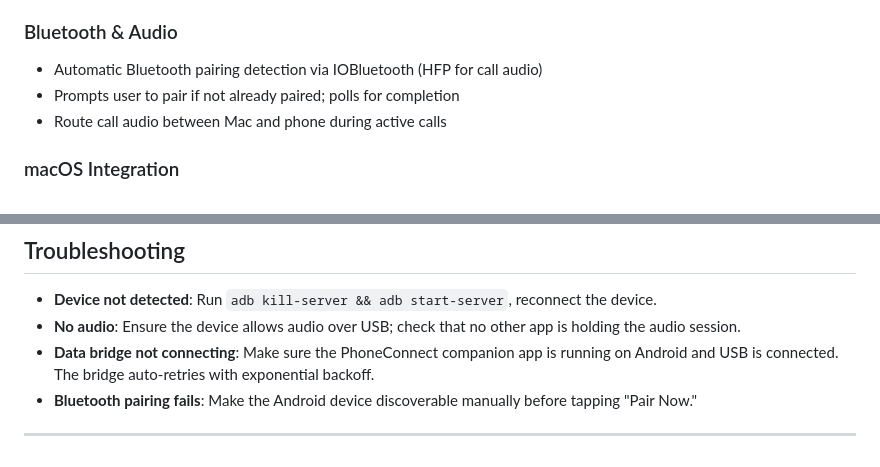
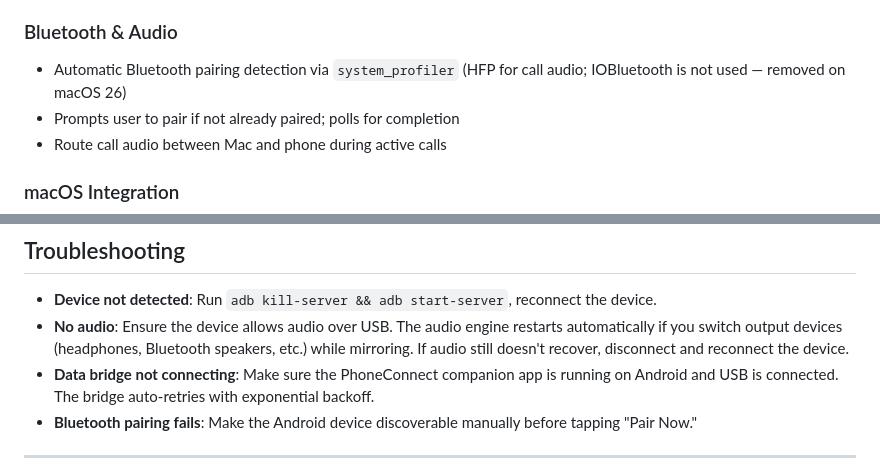
Before and after one commit to arrrnmp/aphone-mirroring, a Markdown page: macos/README.md, 2 parts joined by grey strips. Drawn GitHub-style.

```diff
--- a/macos/README.md
+++ b/macos/README.md
@@ -25,7 +25,7 @@ Built on the [scrcpy](https://github.com/Genymobile/scrcpy) protocol (v3.3.4) fo
 - **Active Call UI**: Floating Liquid Glass call window with mute, end, and audio-routing controls
 
 ### Bluetooth & Audio
-- Automatic Bluetooth pairing detection via IOBluetooth (HFP for call audio)
+- Automatic Bluetooth pairing detection via `system_profiler` (HFP for call audio; IOBluetooth is not used — removed on macOS 26)
 - Prompts user to pair if not already paired; polls for completion
 - Route call audio between Mac and phone during active calls
 
@@ -86,7 +86,7 @@ xcodebuild -scheme "Scrcpy SwiftUI" -configuration Debug -destination 'platform=
 ## Troubleshooting
 
 - **Device not detected**: Run `adb kill-server && adb start-server`, reconnect the device.
-- **No audio**: Ensure the device allows audio over USB; check that no other app is holding the audio session.
+- **No audio**: Ensure the device allows audio over USB. The audio engine restarts automatically if you switch output devices (headphones, Bluetooth speakers, etc.) while mirroring. If audio still doesn't recover, disconnect and reconnect the device.
 - **Data bridge not connecting**: Make sure the PhoneConnect companion app is running on Android and USB is connected. The bridge auto-retries with exponential backoff.
 - **Bluetooth pairing fails**: Make the Android device discoverable manually before tapping "Pair Now."
 
```
Also changed, not shown: CLAUDE.md (+13 -5 lines), macos/CLAUDE.md (+41 -23 lines).
